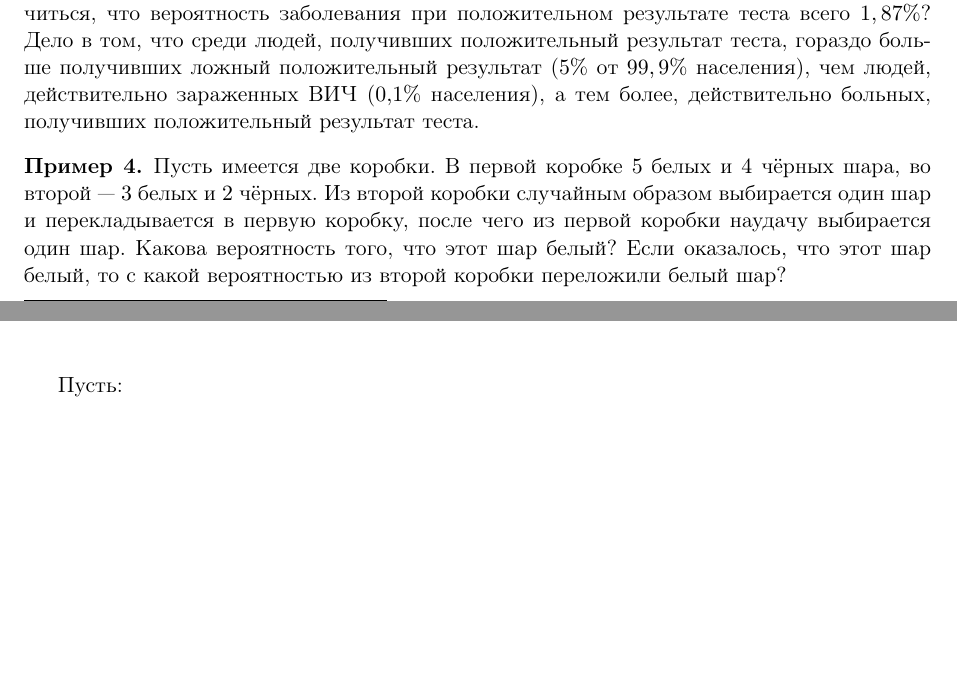
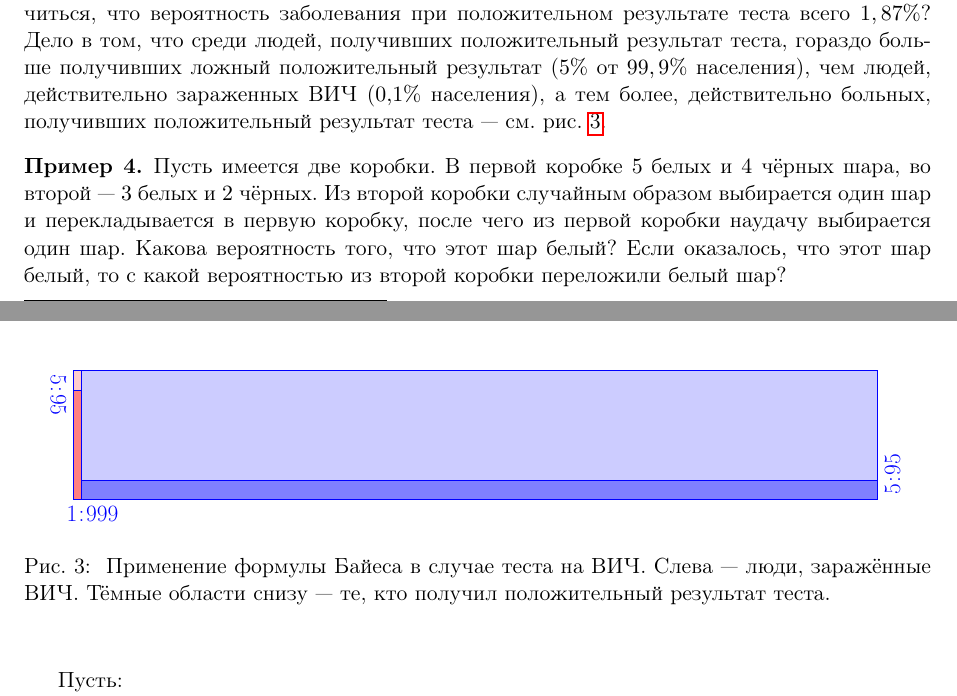
Before and after one commit to AjnoEO/prob-theory-lesson-2, a LaTeX document (ling_lecture2.tex): two parts of pages 5 and 6 of 8, joined at a grey line, cut so that both start at the same text, the shorter picture padded with empty space. Compiled offline with pdfLaTeX.

Commit message:
Иллюстрация к проблеме редких заболеваний

```diff
--- a/ling_lecture2.tex
+++ b/ling_lecture2.tex
@@ -409,14 +409,80 @@ $$
     результат теста, гораздо больше получивших ложный положительный результат
     ($5\%$ от $99,9\%$ населения), чем людей, действительно зараженных ВИЧ
     ($0{,}1\%$ населения), а тем более, действительно больных, получивших
-    положительный результат теста. % ~--- см. рисунок~\ref{fig:hivtest}.
+    положительный результат теста~--- см.~рис.~\ref{fig:hivtest}.
 
-    % \begin{figure}[htb]
-    % 	\begin{center}
-    % 		% \includegraphics[scale=0.7]{hivtest.pdf}
-    % 		\caption{Применение формулы Байеса в случае теста на ВИЧ. Тонкая полоска слева~--- люди, зараженные ВИЧ. Темный закрашенный прямоугольник~--- те из них, кто получил положительный результат теста. Длинный закрашенный прямоугольник справа — здоровые люди, получившие положительный результат теста. Доля больных людей мала по сравнению со всеми людьми, получившими положительный результат.}\label{fig:hivtest}
-    % 	\end{center}
-    % \end{figure}
+    \begin{figure}[htb]
+    \begin{center}\resizebox{0.95\textwidth}{!}{%
+		\begin{tikzpicture}[>={Latex[length=3mm,width=2mm]}, line width=0.5pt]
+
+			%======================
+			% Параметры цвета и размера
+			%======================
+			\def\bgColor{blue}             % Цвет фона
+            \def\illColor{red}             % Цвет для заражённых
+            \def\negOpacity{20}            % Отрицательное значение теста
+            \def\posOpacity{50}            % Положительное значение теста
+            \def\leftX{0.0}                % Координата X левой границы
+            \def\rightX{25.0}              % Координата X правой границы
+            \def\topY{4.0}                 % Координата Y верхней границы
+            \def\bottomY{0.0}              % Координата Y нижней
+
+			%======================
+			% Вычисление долей
+			%======================
+            \pgfmathsetmacro{\illX}{\leftX + (\rightX - \leftX) * 0.01}
+            \pgfmathsetmacro{\illPosY}{\bottomY + (\topY - \bottomY) * 0.85}
+            \pgfmathsetmacro{\healthyPosY}{\bottomY + (\topY - \bottomY) * 0.15}
+
+			%======================
+			% Прямоугольники
+			%======================
+			\draw[fill=\bgColor!\negOpacity, draw=\bgColor]
+            (\leftX,\bottomY) rectangle (\rightX,\topY);
+
+			\draw[fill=\illColor!\negOpacity, draw=\bgColor]
+            (\leftX,\bottomY) rectangle (\illX,\topY);
+
+			\draw[fill=\bgColor!\posOpacity, draw=\bgColor]
+            (\illX,\bottomY) rectangle (\rightX,\healthyPosY);
+
+			\draw[fill=\illColor!\posOpacity, draw=\bgColor]
+            (\leftX,\bottomY) rectangle (\illX,\illPosY);
+
+			%======================
+			% Подписи
+			%======================
+            \node[anchor=north east,text height=1.5em,color=\bgColor]
+            at (\illX,\bottomY) {\huge $1$};
+            \node[anchor=north,text height=1.5em,color=\bgColor]
+            at (\illX,\bottomY) {\huge $:$};
+            \node[anchor=north west,text height=1.5em,color=\bgColor]
+            at (\illX,\bottomY) {\huge $999$};
+
+            \node[anchor=north east,text height=1.5em,rotate=-90,color=\bgColor]
+            at (\leftX,\illPosY) {\huge $5$};
+            \node[anchor=north,text height=1.5em,rotate=-90,color=\bgColor]
+            at (\leftX,\illPosY) {\huge $:$};
+            \node[anchor=north west,text height=1.5em,rotate=-90,color=\bgColor]
+            at (\leftX,\illPosY) {\huge $95$};
+
+            \node[anchor=north east,text height=1.5em,rotate=90,color=\bgColor]
+            at (\rightX,\healthyPosY) {\huge $5$};
+            \node[anchor=north,text height=1.5em,rotate=90,color=\bgColor]
+            at (\rightX,\healthyPosY) {\huge $:$};
+            \node[anchor=north west,text height=1.5em,rotate=90,color=\bgColor]
+            at (\rightX,\healthyPosY) {\huge $95$};
+
+		\end{tikzpicture}
+	}
+        % \includegraphics[scale=0.7]{hivtest.pdf}
+        \caption{
+            Применение формулы Байеса в случае теста на ВИЧ. Cлева~--- люди,
+            заражённые ВИЧ. Тёмные области снизу~--- те, кто получил
+            положительный результат теста.
+        }\label{fig:hivtest}
+    \end{center}
+    \end{figure}
 \end{example}
 
 \begin{example}
```
